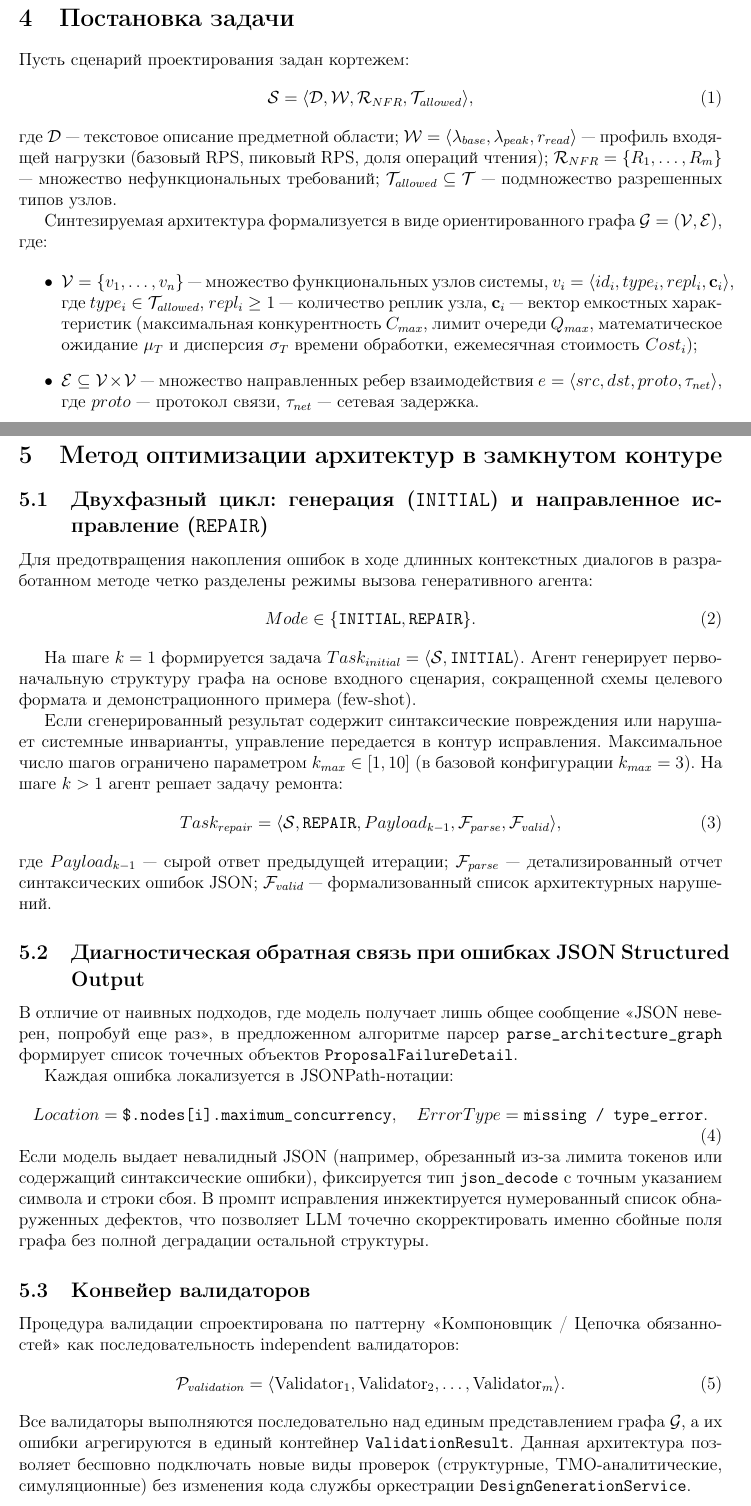
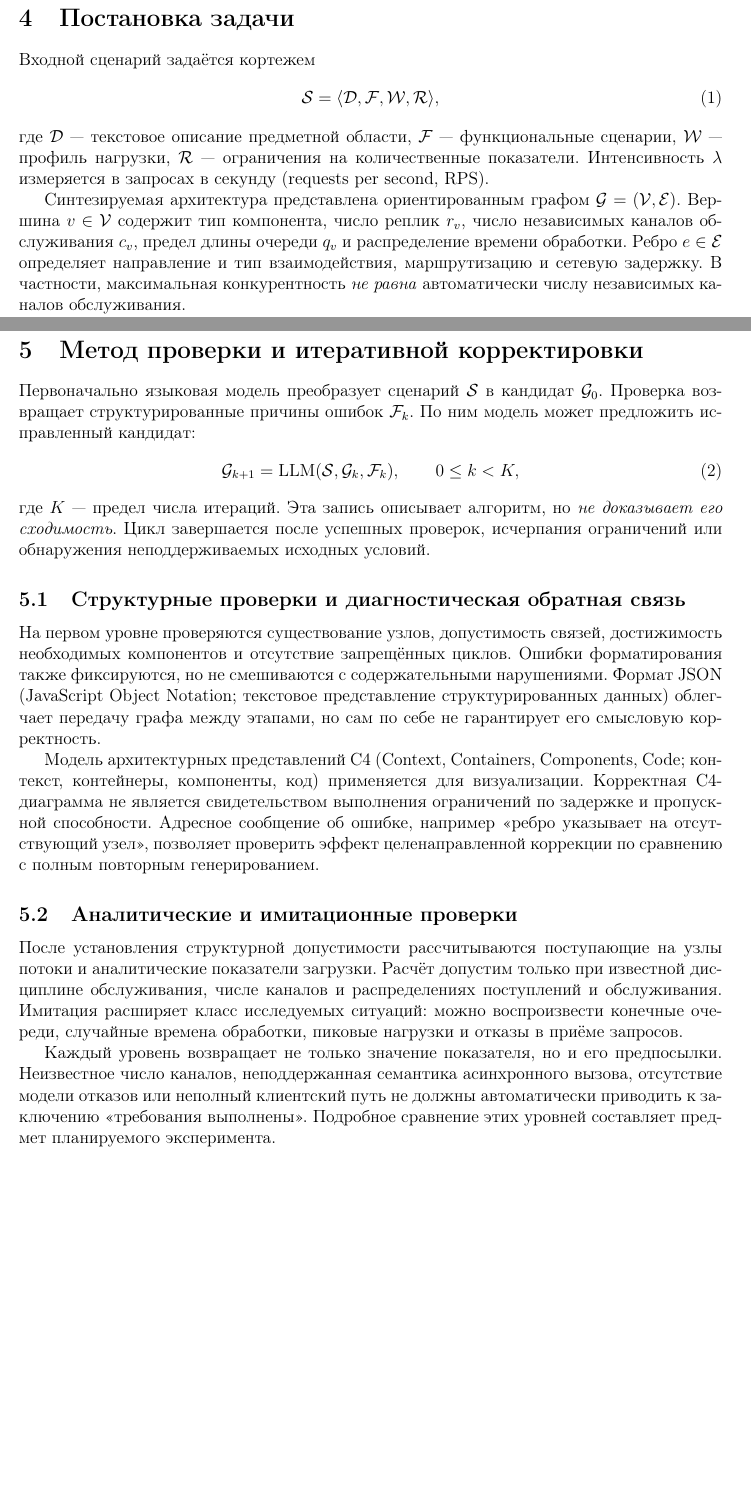
Before and after one commit to Volodya1000/AutoSystemDesignArticle, a LaTeX paper (main.tex, which reads content.tex): two parts of pages 6 and 8 of 13, joined at a grey line, cut so that both start at the same text, the shorter picture padded with empty space. Compiled offline with pdfLaTeX.

Commit message:
docs(article): formalize architecture evaluation and conditional NFR decisions

```diff
--- a/content.tex
+++ b/content.tex
@@ -112,17 +112,14 @@ DeathStarBench~\cite{gan2019deathstarbench} & Нагрузочные экспе
 По рассмотренным источникам не следует заявлять, что ранее не существовало генерации диаграмм LLM, мультиагентного проектирования, проверки архитектурных моделей, имитации микросервисных систем или применения теории очередей: все эти направления имеют опубликованные аналоги. Более узкое и проверяемое позиционирование состоит в исследовании интегрированного контура: генерация типизированного графа микросервисной архитектуры, формальные правила допустимых связей, проверка NFR и диагностически направленный ремонт. Если симуляция пиковых нагрузок включена в этот контур, ее потенциальное отличие заключается в передаче выявленных узких мест обратно на этап коррекции топологии; эффективность такой связки должна оцениваться экспериментально.
 
 
+
 \section{Постановка задачи}
 
-Пусть сценарий проектирования задан кортежем:
+Входной сценарий задаётся кортежем
 \begin{equation}
-\mathcal{S} = \langle \mathcal{D}, \mathcal{W}, \mathcal{R}_{NFR}, \mathcal{T}_{allowed} \rangle,
+\mathcal{S}=\langle\mathcal{D},\mathcal{F},\mathcal{W},\mathcal{R}\rangle,
 \end{equation}
-где $\mathcal{D}$ --- текстовое описание предметной области; $\mathcal{W} = \langle \lambda_{base}, \lambda_{peak}, r_{read} \rangle$ --- профиль входящей нагрузки (базовый RPS, пиковый RPS, доля операций чтения); $\mathcal{R}_{NFR} = \{R_1, \dots, R_m\}$ --- множество нефункциональных требований; $\mathcal{T}_{allowed} \subseteq \mathcal{T}$ --- подмножество разрешенных типов узлов.
+где $\mathcal{D}$ --- текстовое описание предметной области, $\mathcal{F}$ --- функциональные сценарии, $\mathcal{W}$ --- профиль нагрузки, $\mathcal{R}$ --- ограничения на количественные показатели. Интенсивность $\lambda$ измеряется в запросах в секунду (requests per second, RPS).
 
-Синтезируемая архитектура формализуется в виде ориентированного графа $\mathcal{G} = (\mathcal{V}, \mathcal{E})$, где:
+Синтезируемая архитектура представлена ориентированным графом $\mathcal{G}=(\mathcal{V},\mathcal{E})$. Вершина $v\in\mathcal{V}$ содержит тип компонента, число реплик $r_v$, число независимых каналов обслуживания $c_v$, предел длины очереди $q_v$ и распределение времени обработки. Ребро $e\in\mathcal{E}$ определяет направление и тип взаимодействия, маршрутизацию и сетевую задержку. В частности, максимальная конкурентность \emph{не равна} автоматически числу независимых каналов обслуживания.
 
-\begin{itemize}
-    \item $\mathcal{V} = \{v_1, \dots, v_n\}$ --- множество функциональных узлов системы, $v_i = \langle id_i, type_i, repl_i, \mathbf{c}_i \rangle$, где $type_i \in \mathcal{T}_{allowed}$, $repl_i \ge 1$ --- количество реплик узла, $\mathbf{c}_i$ --- вектор емкостных характеристик (максимальная конкурентность $C_{max}$, лимит очереди $Q_{max}$, математическое ожидание $\mu_T$ и дисперсия $\sigma_T$ времени обработки, ежемесячная стоимость $Cost_i$);
-    \item $\mathcal{E} \subseteq \mathcal{V} \times \mathcal{V}$ --- множество направленных ребер взаимодействия $e = \langle src, dst, proto, \tau_{net} \rangle$, где $proto$ --- протокол связи, $\tau_{net}$ --- сетевая задержка.
-\end{itemize}
@@ -136,39 +130,25 @@ DeathStarBench~\cite{gan2019deathstarbench} & Нагрузочные экспе
-\end{enumerate}
+Минимизация инфраструктурных затрат $C(\mathcal{G})$ при удовлетворении ограничений является дополнительной поисковой задачей. Итеративная генерация может получить допустимый кандидат, но без доказательства оптимальности не имеет оснований объявлять найденное решение глобальным минимумом.
 
-\section{Метод оптимизации архитектур в замкнутом контуре}
+\section{Метод проверки и итеративной корректировки}
 
-\subsection{Двухфазный цикл: генерация (\texttt{INITIAL}) и направленное исправление (\texttt{REPAIR})}
+Первоначально языковая модель преобразует сценарий $\mathcal{S}$ в кандидат $\mathcal{G}_0$. Проверка возвращает структурированные причины ошибок $\mathcal{F}_k$. По ним модель может предложить исправленный кандидат:
+\begin{equation}
+\mathcal{G}_{k+1}=\operatorname{LLM}(\mathcal{S},\mathcal{G}_k,\mathcal{F}_k),
+\qquad 0\leq k<K,
+\end{equation}
+где $K$ --- предел числа итераций. Эта запись описывает алгоритм, но \emph{не доказывает его сходимость}. Цикл завершается после успешных проверок, исчерпания ограничений или обнаружения неподдерживаемых исходных условий.
 
-Для предотвращения накопления ошибок в ходе длинных контекстных диалогов в разработанном методе четко разделены режимы вызова генеративного агента:
-\begin{equation}
-Mode \in \{\texttt{INITIAL}, \texttt{REPAIR}\}.
-\end{equation}
+\subsection{Структурные проверки и диагностическая обратная связь}
 
-На шаге $k=1$ формируется задача $Task_{initial} = \langle \mathcal{S}, \texttt{INITIAL} \rangle$. Агент генерирует первоначальную структуру графа на основе входного сценария, сокращенной схемы целевого формата и демонстрационного примера (few-shot).
+На первом уровне проверяются существование узлов, допустимость связей, достижимость необходимых компонентов и отсутствие запрещённых циклов. Ошибки форматирования также фиксируются, но не смешиваются с содержательными нарушениями. Формат JSON (JavaScript Object Notation; текстовое представление структурированных данных) облегчает передачу графа между этапами, но сам по себе не гарантирует его смысловую корректность.
 
-Если сгенерированный результат содержит синтаксические повреждения или нарушает системные инварианты, управление передается в контур исправления. Максимальное число шагов ограничено параметром $k_{max} \in [1, 10]$ (в базовой конфигурации $k_{max}=3$). На шаге $k > 1$ агент решает задачу ремонта:
-\begin{equation}
-Task_{repair} = \langle \mathcal{S}, \texttt{REPAIR}, Payload_{k-1}, \mathcal{F}_{parse}, \mathcal{F}_{valid} \rangle,
-\end{equation}
-где $Payload_{k-1}$ --- сырой ответ предыдущей итерации; $\mathcal{F}_{parse}$ --- детализированный отчет синтаксических ошибок JSON; $\mathcal{F}_{valid}$ --- формализованный список архитектурных нарушений.
+Модель архитектурных представлений C4 (Context, Containers, Components, Code; контекст, контейнеры, компоненты, код) применяется для визуализации. Корректная C4-диаграмма не является свидетельством выполнения ограничений по задержке и пропускной способности. Адресное сообщение об ошибке, например «ребро указывает на отсутствующий узел», позволяет проверить эффект целенаправленной коррекции по сравнению с полным повторным генерированием.
 
-\subsection{Диагностическая обратная связь при ошибках JSON Structured Output}
+\subsection{Аналитические и имитационные проверки}
 
-В отличие от наивных подходов, где модель получает лишь общее сообщение «JSON неверен, попробуй еще раз», в предложенном алгоритме парсер \texttt{parse\_architecture\_graph} формирует список точечных объектов \texttt{ProposalFailureDetail}.
+После установления структурной допустимости рассчитываются поступающие на узлы потоки и аналитические показатели загрузки. Расчёт допустим только при известной дисциплине обслуживания, числе каналов и распределениях поступлений и обслуживания. Имитация расширяет класс исследуемых ситуаций: можно воспроизвести конечные очереди, случайные времена обработки, пиковые нагрузки и отказы в приёме запросов.
 
-Каждая ошибка локализуется в JSONPath-нотации:
-\begin{equation}
-Location = \text{\texttt{\$.nodes[i].maximum\_concurrency}}, \quad ErrorType = \text{\texttt{missing / type\_error}}.
-\end{equation}
-Если модель выдает невалидный JSON (например, обрезанный из-за лимита токенов или содержащий синтаксические ошибки), фиксируется тип \texttt{json\_decode} с точным указанием символа и строки сбоя. В промпт исправления инжектируется нумерованный список обнаруженных дефектов, что позволяет LLM точечно скорректировать именно сбойные поля графа без полной деградации остальной структуры.
-
-\subsection{Конвейер валидаторов}
-
-Процедура валидации спроектирована по паттерну «Компоновщик / Цепочка обязанностей» как последовательность independent валидаторов:
-\begin{equation}
-\mathcal{P}_{validation} = \langle \text{Validator}_1, \text{Validator}_2, \dots, \text{Validator}_m \rangle.
-\end{equation}
-Все валидаторы выполняются последовательно над единым представлением графа $\mathcal{G}$, а их ошибки агрегируются в единый контейнер \texttt{ValidationResult}. Данная архитектура позволяет бесшовно подключать новые виды проверок (структурные, ТМО-аналитические, симуляционные) без изменения кода службы оркестрации \texttt{DesignGenerationService}.
+Каждый уровень возвращает не только значение показателя, но и его предпосылки. Неизвестное число каналов, неподдержанная семантика асинхронного вызова, отсутствие модели отказов или неполный клиентский путь не должны автоматически приводить к заключению «требования выполнены». Подробное сравнение этих уровней составляет предмет планируемого эксперимента.
 
 \section{Архитектурная онтология и топологический валидатор}
 
```
Also changed, not shown: content.tex (7 more changed lines).
